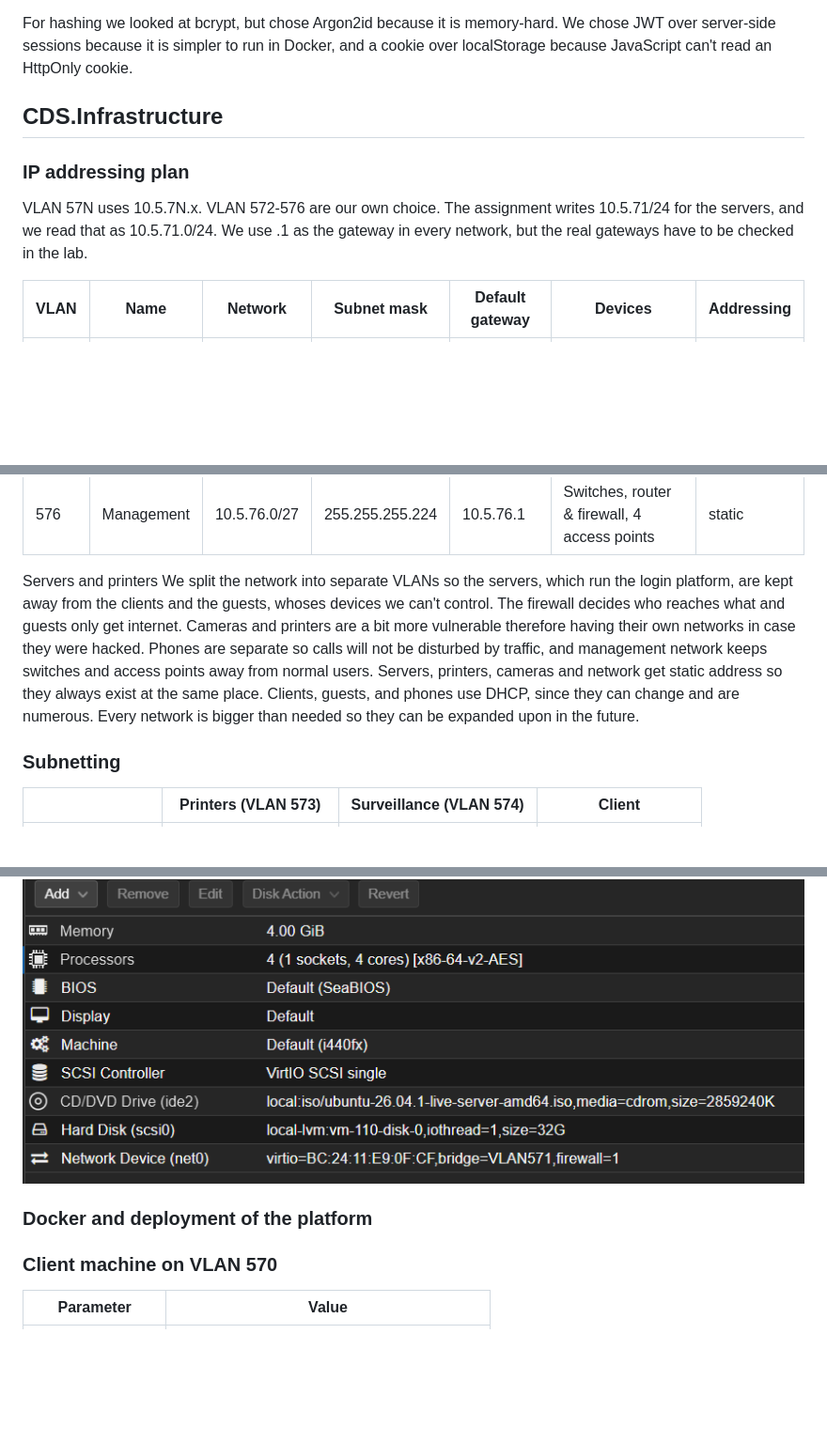
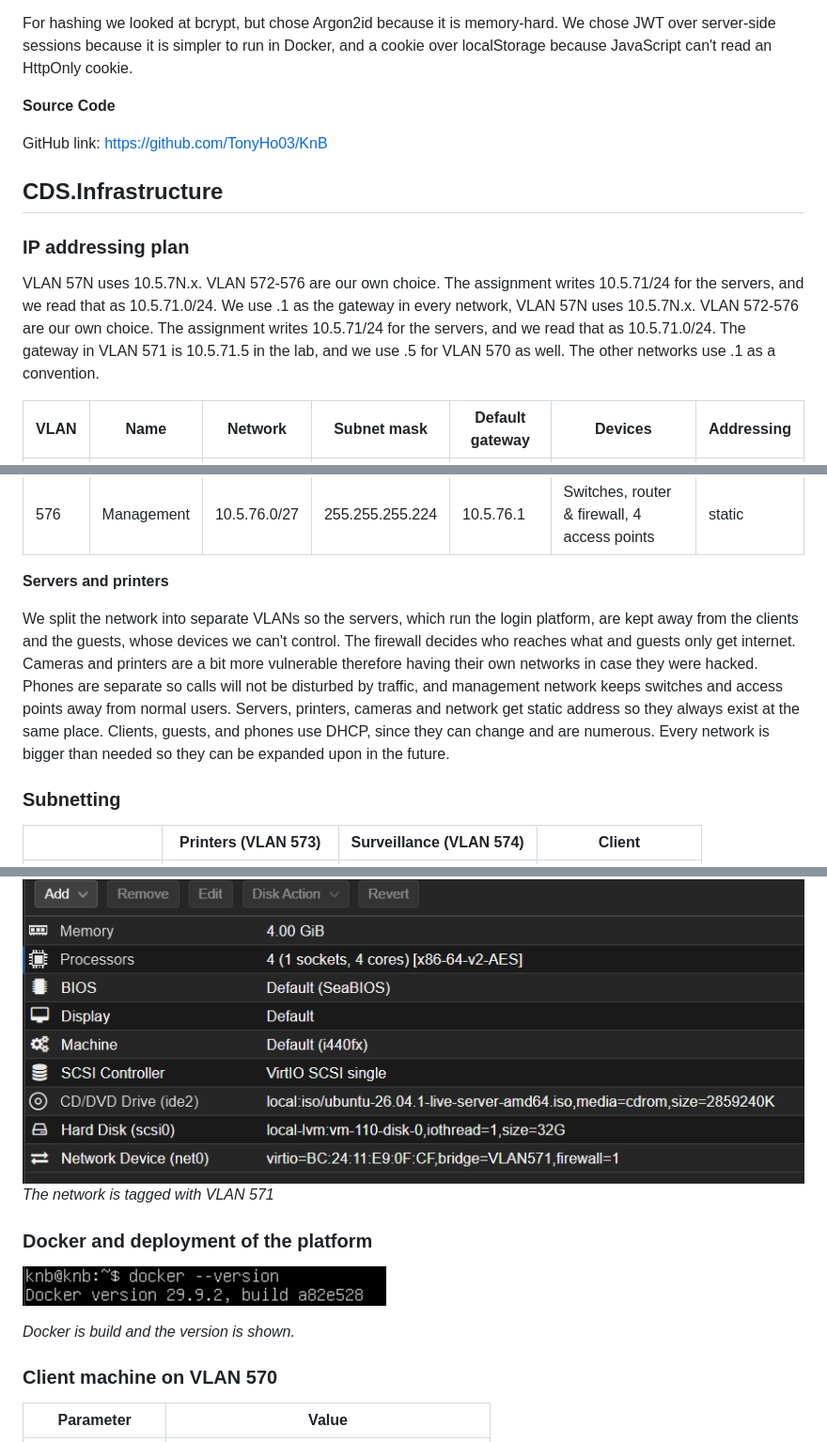
Before and after one commit to TonyHo03/KnB, a Markdown page: README.md, 3 parts joined by grey strips. Shown at 94% size. Drawn GitHub-style; pictures changed too: img_3.png (added); blank space fills up the shorter version.

```diff
--- a/README.md
+++ b/README.md
@@ -26,12 +26,15 @@ Passwords are hashed with Argon2id, so only the hash is saved, never the passwor
 
 For hashing we looked at bcrypt, but chose Argon2id because it is memory-hard. We chose JWT over server-side sessions because it is simpler to run in Docker, and a cookie over localStorage because JavaScript can't read an HttpOnly cookie.
 
+**Source Code**
+
+GitHub link: https://github.com/TonyHo03/KnB
 
 ## CDS.Infrastructure
 
 ### IP addressing plan
 
-VLAN 57N uses 10.5.7N.x. VLAN 572-576 are our own choice. The assignment writes 10.5.71/24 for the servers, and we read that as 10.5.71.0/24. We use .1 as the gateway in every network, but the real gateways have to be checked in the lab.
+VLAN 57N uses 10.5.7N.x. VLAN 572-576 are our own choice. The assignment writes 10.5.71/24 for the servers, and we read that as 10.5.71.0/24. We use .1 as the gateway in every network, VLAN 57N uses 10.5.7N.x. VLAN 572-576 are our own choice. The assignment writes 10.5.71/24 for the servers, and we read that as 10.5.71.0/24. The gateway in VLAN 571 is 10.5.71.5 in the lab, and we use .5 for VLAN 570 as well. The other networks use .1 as a convention.
 
 | VLAN | Name         | Network      | Subnet mask     | Default gateway | Devices                                      | Addressing |
 |------|--------------|--------------|-----------------|-----------------|----------------------------------------------|------------|
@@ -44,8 +47,9 @@ VLAN 57N uses 10.5.7N.x. VLAN 572-576 are our own choice. The assignment writes
 | 576  | Management   | 10.5.76.0/27 | 255.255.255.224 | 10.5.76.1       | Switches, router & firewall, 4 access points | static     |
 
 
-Servers and printers
-We split the network into separate VLANs so the servers, which run the login platform, are kept away from the clients and the guests, whoses devices we can't control. The firewall decides who reaches what and guests only get internet. Cameras and printers are a bit more vulnerable therefore having their own networks in case they were hacked. Phones are separate so calls will not be disturbed by traffic, and management network keeps switches and access points away from normal users. Servers, printers, cameras and network get static address so they always exist at the same place. Clients, guests, and phones use DHCP, since they can change and are numerous. Every network is bigger than needed so they can be expanded upon in the future.
+**Servers and printers**
+
+We split the network into separate VLANs so the servers, which run the login platform, are kept away from the clients and the guests, whose devices we can't control. The firewall decides who reaches what and guests only get internet. Cameras and printers are a bit more vulnerable therefore having their own networks in case they were hacked. Phones are separate so calls will not be disturbed by traffic, and management network keeps switches and access points away from normal users. Servers, printers, cameras and network get static address so they always exist at the same place. Clients, guests, and phones use DHCP, since they can change and are numerous. Every network is bigger than needed so they can be expanded upon in the future.
 
 ### Subnetting
 
@@ -77,7 +83,13 @@ We split the network into separate VLANs so the servers, which run the login pla
 
 ![img.png](img.png)
+*The network is tagged with VLAN 571*
 
 ### Docker and deployment of the platform
+
+![img_3.png](img_3.png)
+
+*Docker is build and the version is shown.*
+
 ### Client machine on VLAN 570
 
 | Parameter | Value |
```
Also changed, not shown: other parts of README.md (+17 -6 lines).
